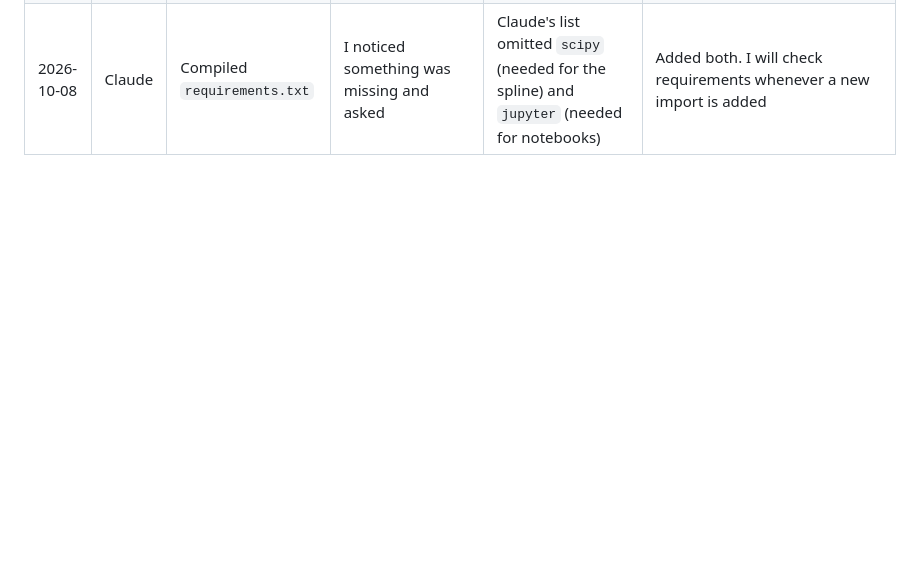
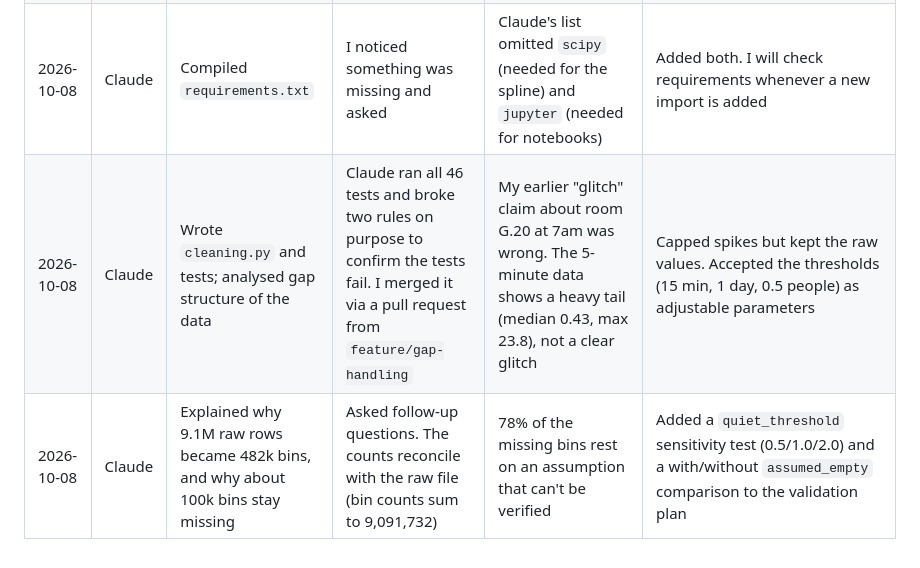
Before and after one commit to twhi0020-cloud/MMA3001-Project, a Markdown page: AI_USE_LOG.md, the part around the change. Rendered like a GitHub page; blank space fills up the shorter version.

Commit message:
Document data cleaning process and findings
Added entry for data cleaning and analysis of gap structure.

```diff
--- a/AI_USE_LOG.md
+++ b/AI_USE_LOG.md
@@ -17,3 +17,5 @@ Running record for the report's AI reflection (brief section 7). Add an entry wh
 | 2026-10-02 | Claude | Defined the final deliverables | Questioned whether an app was needed | None found | No app. A callable `forecast_headcount()` function plus a demo notebook, alongside the report |
 | 2026-10-08 | Claude | Wrote `audit.py` and `test_audit.py` | Claude ran the 22 tests (all pass) and ran the functions on the real datasets, reproducing the earlier findings (1 hub device, 2/5 and 1/5 ID matches, 2023-2026 date range). I merged it through a pull request from `feature/audit` | The tests caught a missing `pytz` dependency. The earlier 20k-row spot-check wrongly suggested the environmental data was complete. The full file shows VOC at 83.5% and PM1/PM2.5/PM4 at about 99% | Kept the audit as reproducible code and will report the completeness gaps under limitations |
 | 2026-10-08 | Claude | Compiled `requirements.txt` | I noticed something was missing and asked | Claude's list omitted `scipy` (needed for the spline) and `jupyter` (needed for notebooks) | Added both. I will check requirements whenever a new import is added |
+| 2026-10-08 | Claude | Wrote `cleaning.py` and tests; analysed gap structure of the data | Claude ran all 46 tests and broke two rules on purpose to confirm the tests fail. I merged it via a pull request from `feature/gap-handling` | My earlier "glitch" claim about room G.20 at 7am was wrong. The 5-minute data shows a heavy tail (median 0.43, max 23.8), not a clear glitch | Capped spikes but kept the raw values. Accepted the thresholds (15 min, 1 day, 0.5 people) as adjustable parameters |
+| 2026-10-08 | Claude | Explained why 9.1M raw rows became 482k bins, and why about 100k bins stay missing | Asked follow-up questions. The counts reconcile with the raw file (bin counts sum to 9,091,732) | 78% of the missing bins rest on an assumption that can't be verified | Added a `quiet_threshold` sensitivity test (0.5/1.0/2.0) and a with/without `assumed_empty` comparison to the validation plan |
```
